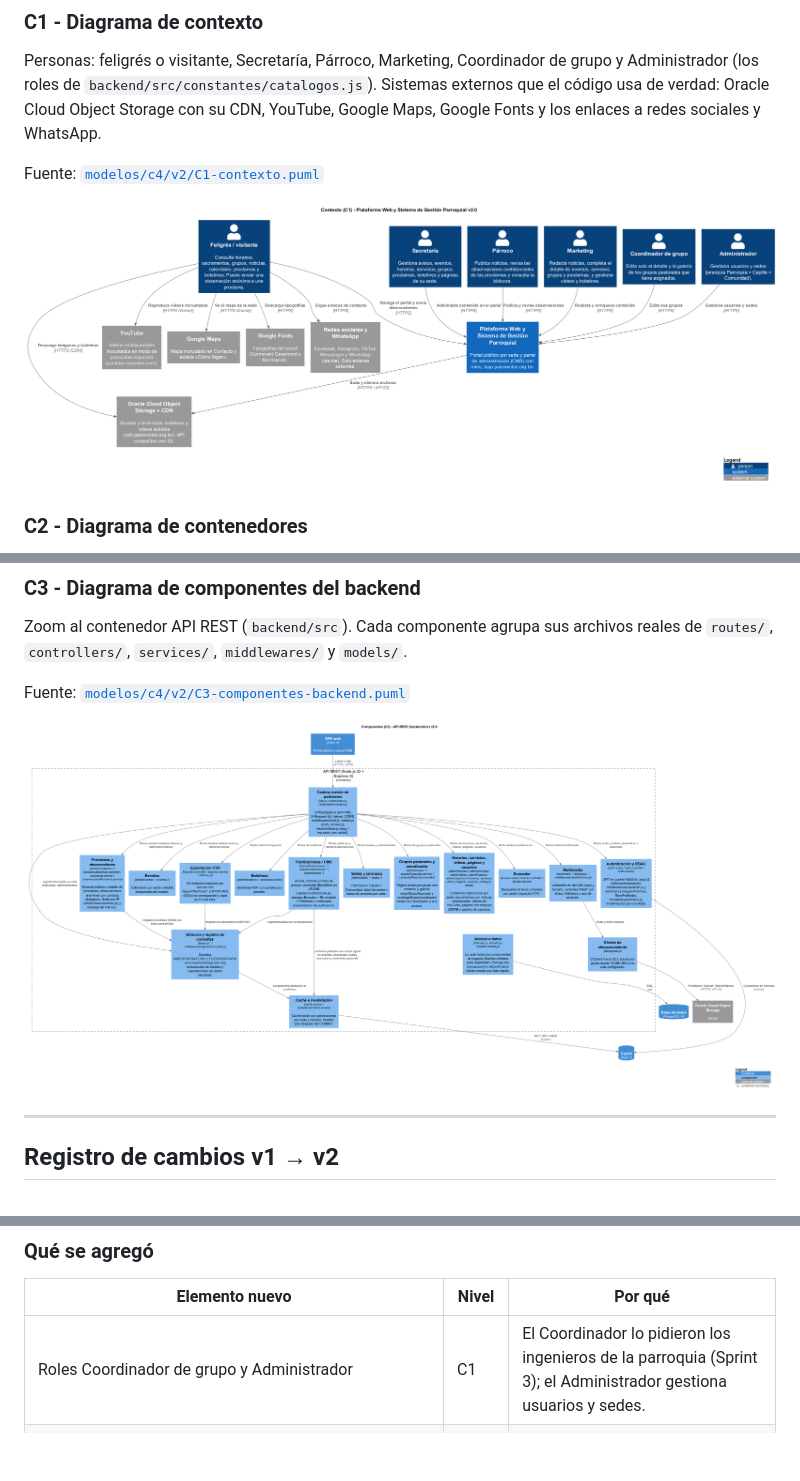
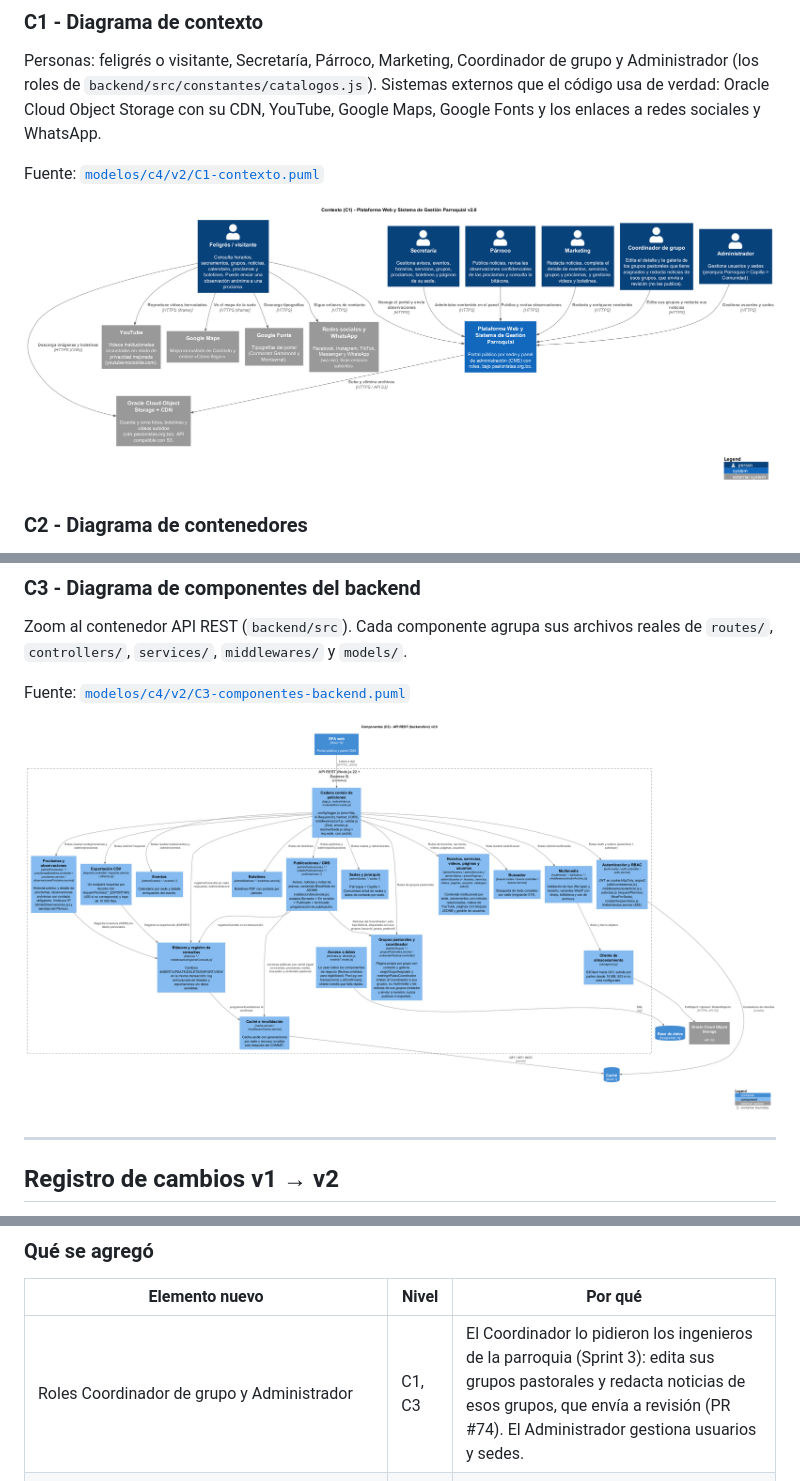
Before and after one commit to mauriloopezb17/IngeSoftware, a Markdown page: docs/arquitectura/Arquitectura C4.md, 3 parts joined by grey strips. GitHub-like rendering; pictures changed too: docs/arquitectura/v2/C1-contexto.png, docs/arquitectura/v2/C3-componentes-backend.png; blank space fills up the shorter version.

Commit message:
[docs] actualizar el rol coordinador en el C4 v2 tras el permiso de noticias

```diff
--- a/docs/arquitectura/Arquitectura C4.md
+++ b/docs/arquitectura/Arquitectura C4.md
@@ -76,7 +76,7 @@ La v1 se diseñó en septiembre, a partir del relevamiento y antes de escribir c
 
 | Elemento nuevo | Nivel | Por qué |
 |---|---|---|
-| Roles Coordinador de grupo y Administrador | C1 | El Coordinador lo pidieron los ingenieros de la parroquia (Sprint 3); el Administrador gestiona usuarios y sedes. |
+| Roles Coordinador de grupo y Administrador | C1, C3 | El Coordinador lo pidieron los ingenieros de la parroquia (Sprint 3): edita sus grupos pastorales y redacta noticias de esos grupos, que envía a revisión (PR #74). El Administrador gestiona usuarios y sedes. |
 | Google Maps y Google Fonts | C1, C2 | Los usa el portal: mapa incrustado en Contacto y tipografías institucionales. |
 | Redes sociales y WhatsApp como enlaces salientes | C1 | Reemplazan la integración con Meta: son enlaces directos, sin API. |
 | GitHub Actions (CI) | C2 | Jobs `convencion`, `backend`, `frontend` y `e2e` que protegen `main` (observación del docente). |
```
Also changed, not shown: 4 other files.
